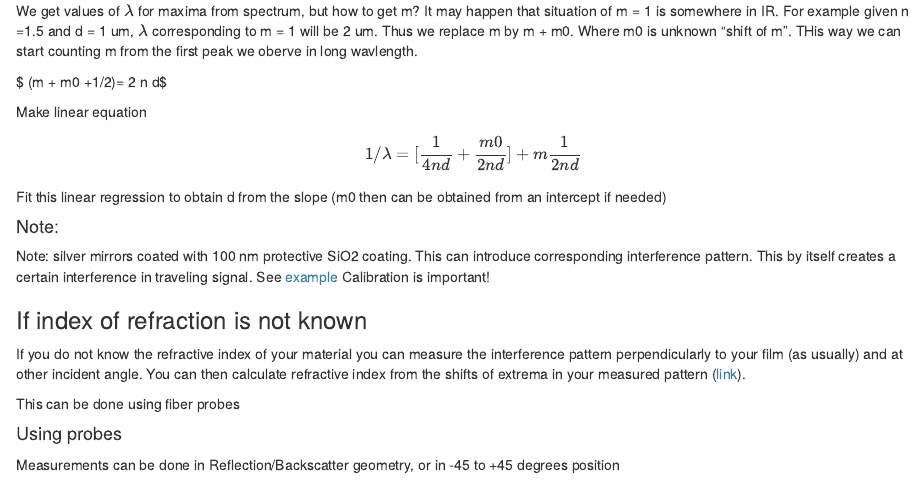
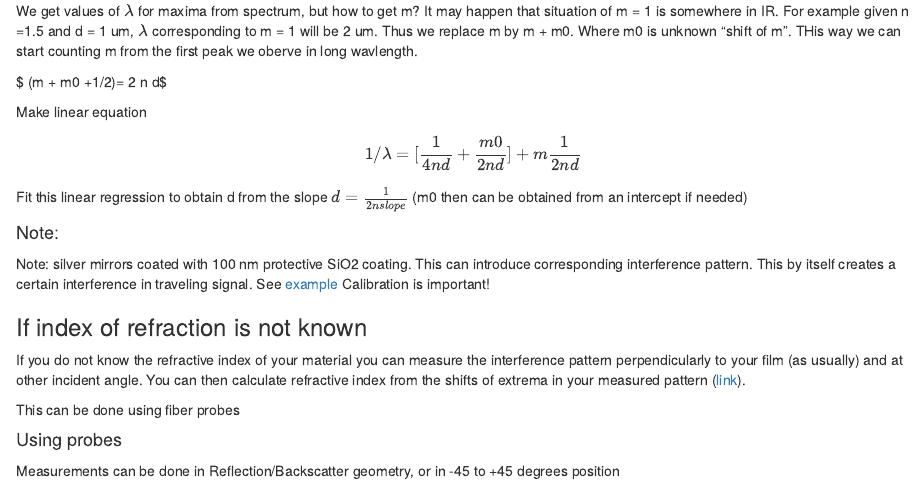
Before and after one commit to ssamsonau/Spectroscopy, an R Markdown document (notes/Thickness.Rmd): the page in a window 1100 px wide, from 130 px down. Rendered offline with R 4.5, knitr and Pandoc, with nearby package versions.

Commit message:
thickness calculation works

```diff
--- a/notes/Thickness.Rmd
+++ b/notes/Thickness.Rmd
@@ -10,7 +10,7 @@ $ (m + m0 +1/2)\lambda = 2 n d$
 
 Make linear equation $$1/\lambda = [\frac{1}{4nd}+ \frac{m0}{2nd} ] + m \frac{1}{2nd}$$
 
-Fit this linear regression to obtain d from the slope (m0 then can be obtained from an intercept if needed)
+Fit this linear regression to obtain d from the slope $d = \frac{1}{2 n slope}$  (m0 then can be obtained from an intercept if needed)
 
 #### Note:
 
```
